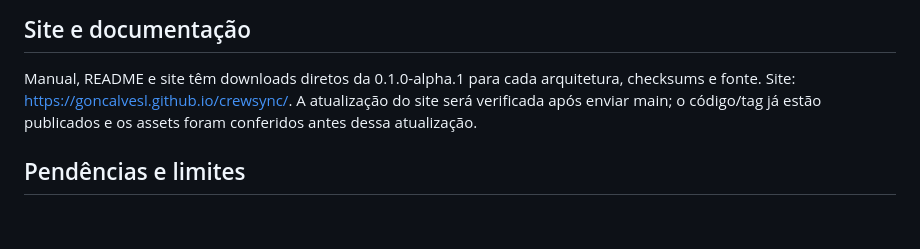
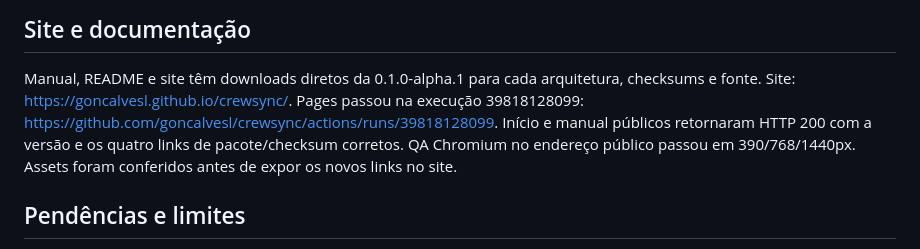
Before and after one commit to goncalvesl/crewsync, a Markdown page: docs/STATUS.md, the part around the change. Rendered like a GitHub page; blank space fills up the shorter version.

Commit message:
Confirma manual público e downloads da alpha

```diff
--- a/docs/STATUS.md
+++ b/docs/STATUS.md
@@ -64,8 +64,11 @@ em Pages. Não mover tags ou sobrescrever assets publicados.
 
 Manual, README e site têm downloads diretos da 0.1.0-alpha.1 para cada arquitetura,
 checksums e fonte. Site: https://goncalvesl.github.io/crewsync/.
-A atualização do site será verificada após enviar main; o código/tag já estão
-publicados e os assets foram conferidos antes dessa atualização.
+Pages passou na execução 39818128099:
+https://github.com/goncalvesl/crewsync/actions/runs/39818128099.
+Início e manual públicos retornaram HTTP 200 com a versão e os quatro links de
+pacote/checksum corretos. QA Chromium no endereço público passou em
+390/768/1440px. Assets foram conferidos antes de expor os novos links no site.
 
 ## Pendências e limites
 
```
